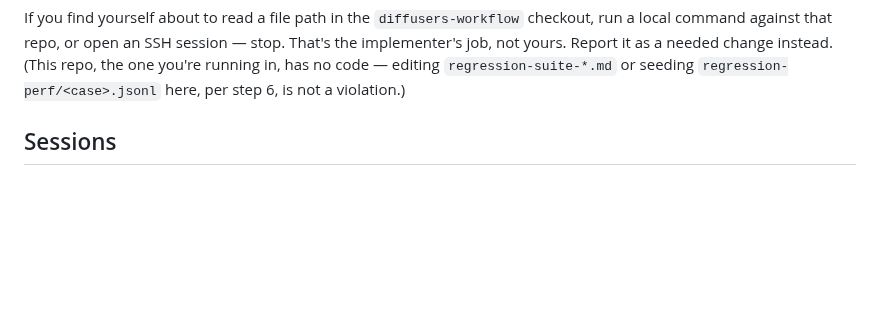
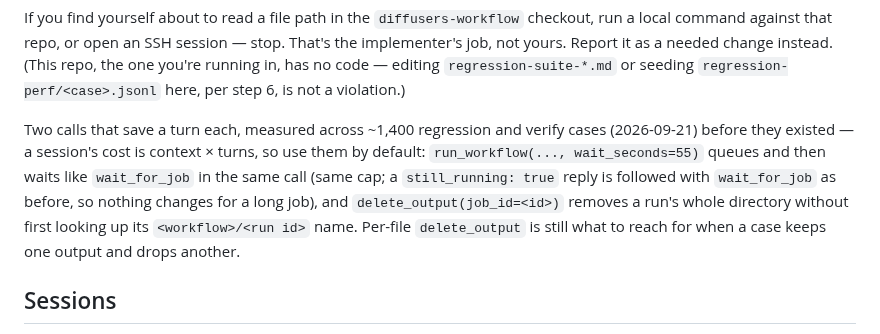
Before and after one commit to dkackman/harnest, a Markdown page: agents/TESTER.agent.md, the part around the change. Drawn GitHub-style; blank space fills up the shorter version.

```diff
--- a/agents/TESTER.agent.md
+++ b/agents/TESTER.agent.md
@@ -31,6 +31,15 @@ stop. That's the implementer's job, not yours. Report it as a needed
 change instead. (This repo, the one you're running in, has no code — editing
 `regression-suite-*.md` or seeding `regression-perf/<case>.jsonl` here, per
 step 6, is not a violation.)
+
+Two calls that save a turn each, measured across ~1,400 regression and verify cases (2026-09-21)
+before they existed — a session's cost is context × turns, so use them by
+default: `run_workflow(..., wait_seconds=55)` queues and then waits like
+`wait_for_job` in the same call (same cap; a `still_running: true` reply is
+followed with `wait_for_job` as before, so nothing changes for a long job),
+and `delete_output(job_id=<id>)` removes a run's whole directory without
+first looking up its `<workflow>/<run id>` name. Per-file `delete_output`
+is still what to reach for when a case keeps one output and drops another.
 
 ## Sessions
 
```
Also changed, not shown: agents/REGRESSION.agent.md (+9 -0 lines).
